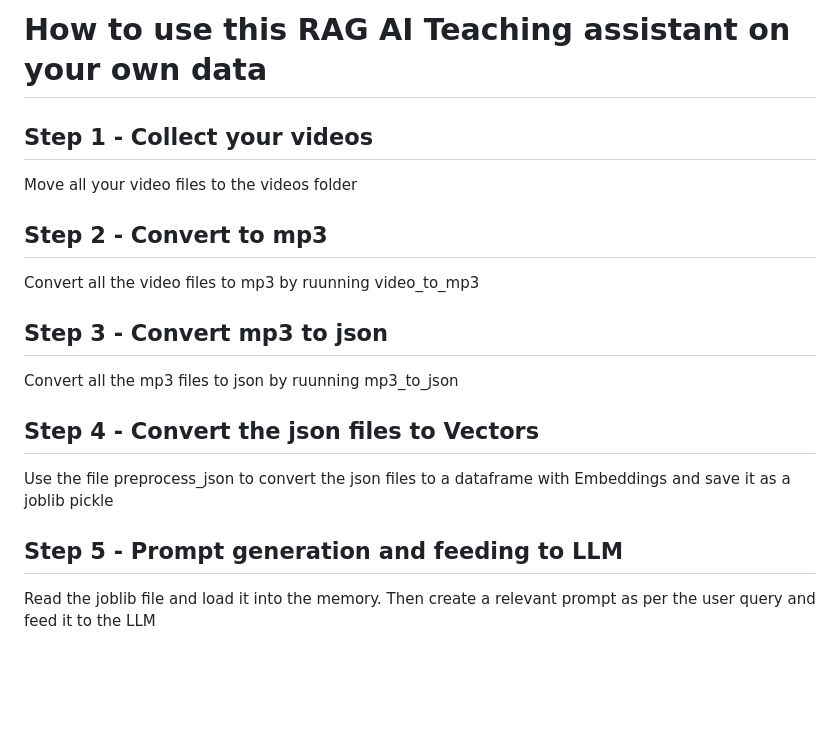
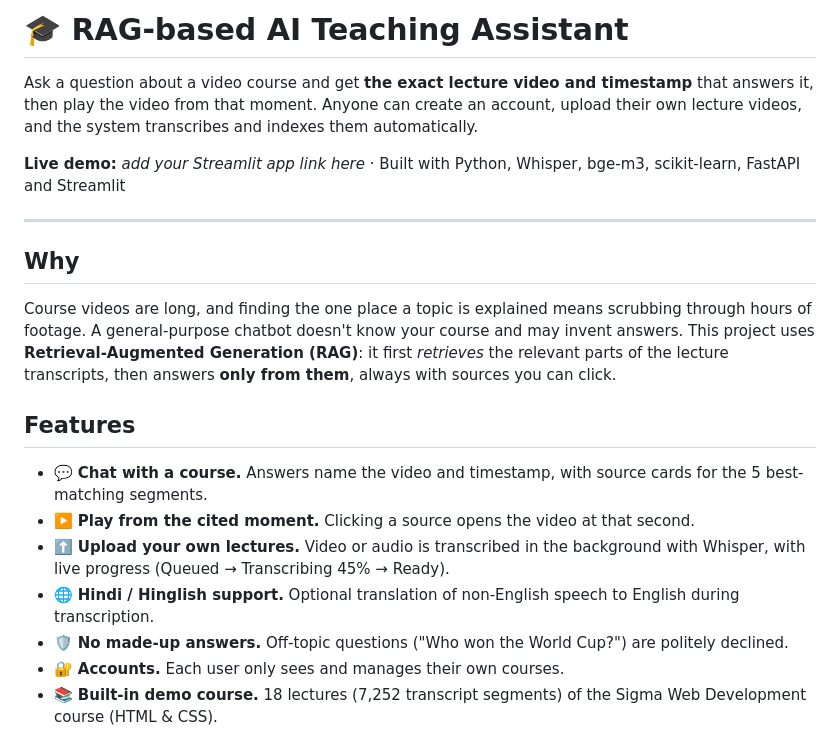
Before and after one commit to Aryan005-ux/RAGBASEDAITEACHINGASSISTANT, a Markdown page: Readme.md, the part around one of its changes. Drawn GitHub-style; blank space fills up the shorter version.

```diff
--- a/Readme.md
+++ b/Readme.md
@@ -1,19 +1,22 @@
-# How to use this RAG AI Teaching assistant on your own data
-## Step 1 - Collect your videos
-Move all your video files to the videos folder
+# 🎓 RAG-based AI Teaching Assistant
 
-## Step 2 - Convert to mp3
-Convert all the video files to mp3 by ruunning video_to_mp3
+Ask a question about a video course and get **the exact lecture video and timestamp** that answers it, then play the video from that moment. Anyone can create an account, upload their own lecture videos, and the system transcribes and indexes them automatically.
 
-## Step 3 - Convert mp3 to json
-Convert all the mp3 files to json by ruunning mp3_to_json
+**Live demo:** _add your Streamlit app link here_ · Built with Python, Whisper, bge-m3, scikit-learn, FastAPI and Streamlit
 
-## Step 4 - Convert the json files to Vectors
-Use the file preprocess_json to convert the json files to a dataframe with Embeddings and save it as a joblib pickle
+---
 
-## Step 5 - Prompt generation and feeding to LLM
+## Why
 
-Read the joblib file and load it into the memory. Then create a relevant prompt as per the user query and feed it to the LLM
+Course videos are long, and finding the one place a topic is explained means scrubbing through hours of footage. A general-purpose chatbot doesn't know your course and may invent answers. This project uses **Retrieval-Augmented Generation (RAG)**: it first *retrieves* the relevant parts of the lecture transcripts, then answers **only from them**, always with sources you can click.
 
+## Features
 
+- 💬 **Chat with a course.** Answers name the video and timestamp, with source cards for the 5 best-matching segments.
+- ▶️ **Play from the cited moment.** Clicking a source opens the video at that second.
+- ⬆️ **Upload your own lectures.** Video or audio is transcribed in the background with Whisper, with live progress (Queued → Transcribing 45% → Ready).
+- 🌐 **Hindi / Hinglish support.** Optional translation of non-English speech to English during transcription.
+- 🛡️ **No made-up answers.** Off-topic questions ("Who won the World Cup?") are politely declined.
+- 🔐 **Accounts.** Each user only sees and manages their own courses.
+- 📚 **Built-in demo course.** 18 lectures (7,252 transcript segments) of the Sigma Web Development course (HTML & CSS).
 
```
Also changed, not shown: other parts of Readme.md (+123 -42 lines).
